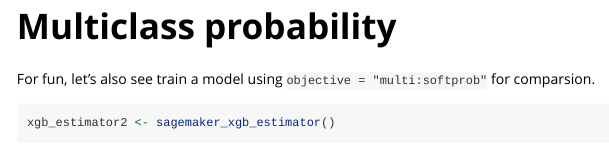
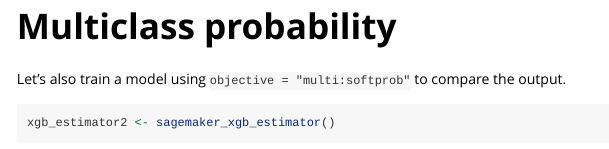
Before and after one commit to tmastny/sagemaker, an R Markdown document (vignettes/load-model.Rmd): the page in a window 1100 px wide, from 4610 px down. Rendered offline with R 4.5, knitr and Pandoc, with nearby package versions; code that draws random numbers runs with fixed seeds of ours; some code elsewhere in the file could not run offline; common packages that the code uses without loading them are loaded.

Commit message:
fixing typo

````diff
--- a/vignettes/load-model.Rmd
+++ b/vignettes/load-model.Rmd
@@ -232,8 +232,8 @@ logs %>%
 
 # Multiclass probability
 
-For fun, let's also see train a model using `objective = "multi:softprob"`
-for comparsion.
+Let's also train a model using `objective = "multi:softprob"`
+to compare the output.
 
 ```{r}
 xgb_estimator2 <- sagemaker_xgb_estimator()
````
Also changed, not shown: 1 other file.
